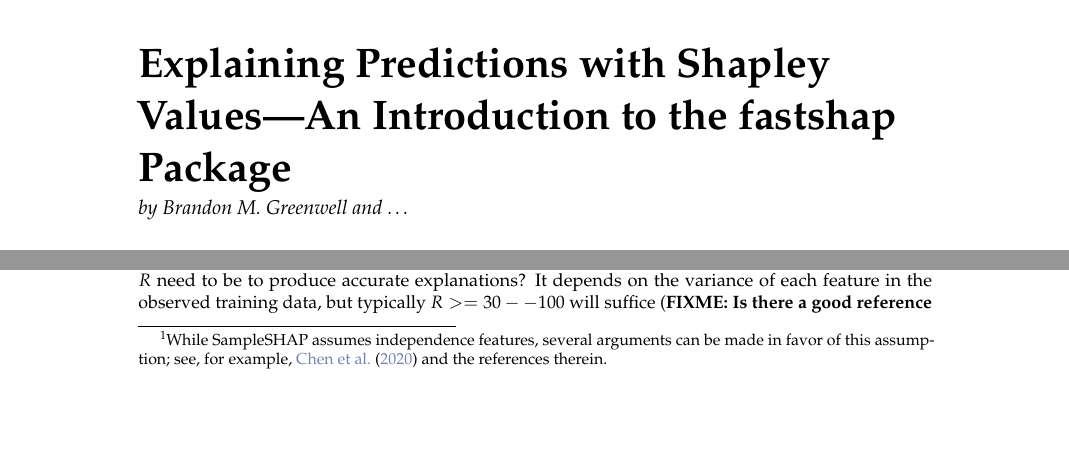
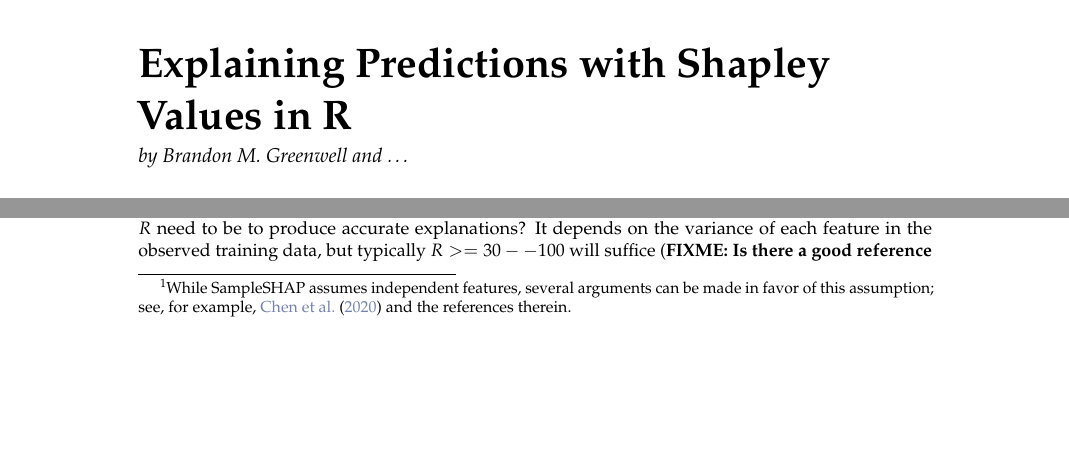
Before and after one commit to bgreenwell/rjournal-shapley, a LaTeX document (RJwrapper.tex, which reads greenwell.tex): two parts of pages 1 and 3 of 12, joined at a grey line, cut so that both start at the same text, the shorter picture padded with empty space. Compiled offline with pdfLaTeX.

Commit message:
update content

```diff
--- a/greenwell.tex
+++ b/greenwell.tex
@@ -1,6 +1,5 @@
 % !TeX root = RJwrapper.tex
-\title{Explaining Predictions with Shapley Values---An Introduction to
-the fastshap Package}
+\title{Explaining Predictions with Shapley Values in R}
 \author{by Brandon M. Greenwell and \ldots{}}
 
 \maketitle
@@ -227,7 +226,7 @@ Computing the exact Shapley value is computationally infeasible, even
 for moderately large \(p\). TO that end,
 \citet{strumbelj-2014-explaining} suggest a Monte Carlo approximation,
 which we'll call SampleSHAP, that assumes independent
-features\footnote{While SampleSHAP assumes independence features, several arguments can be made in favor of this assumption; see, for example, \citet{chen-2020-true} and the references therein.}.
+features\footnote{While SampleSHAP assumes independent features, several arguments can be made in favor of this assumption; see, for example, \citet{chen-2020-true} and the references therein.}.
 Their approach is described in
 Algorithm\textasciitilde{}\ref{alg:SampleSHAP}.
 
```
Also changed, not shown: RJwrapper.pdf, 2 other files.
